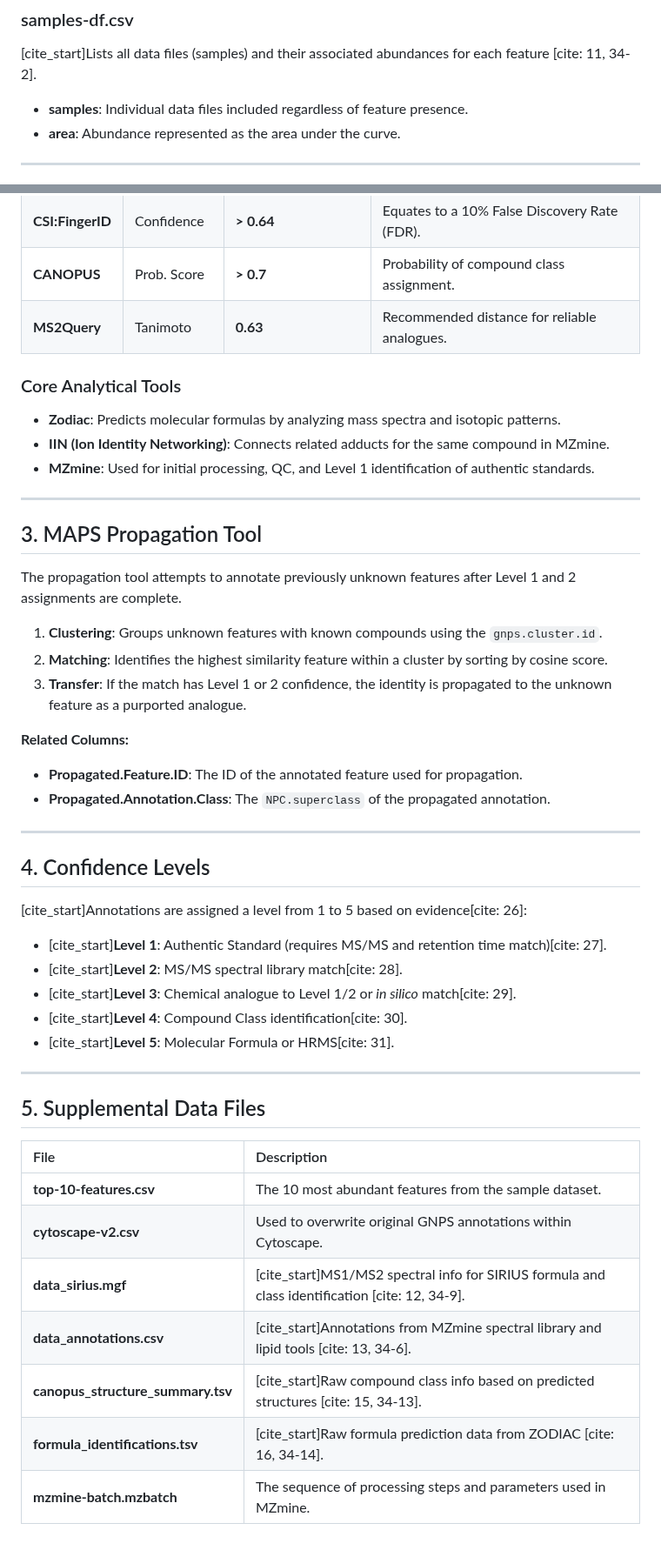
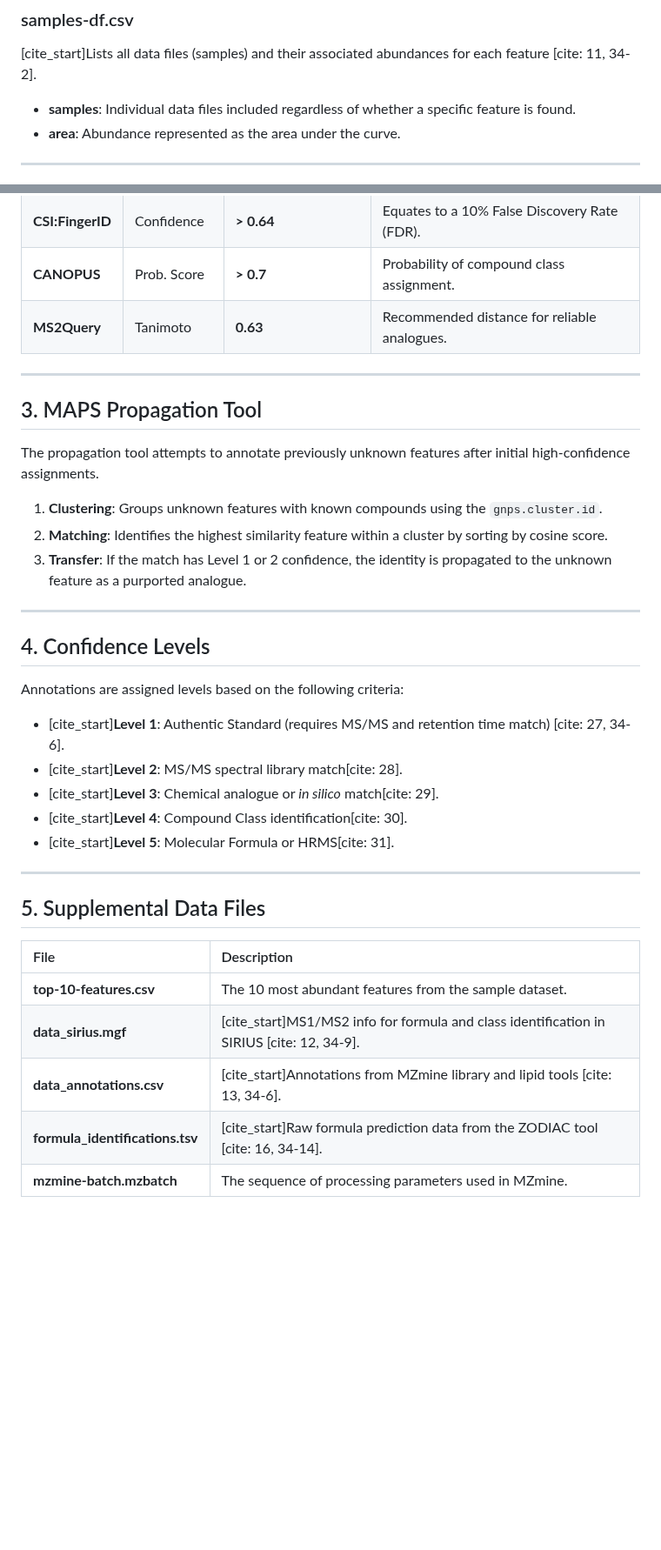
Before and after one commit to michael-cowled/MAPS---Metabolite-Annotation-Propagation-and-Synthesis, a Markdown page: README.md, 2 parts joined by grey strips. Shown at 87% size. Rendered like a GitHub page; blank space fills up the shorter version.

```diff
--- a/README.md
+++ b/README.md
@@ -26,7 +26,7 @@
 
 ### samples-df.csv
 [cite_start]Lists all data files (samples) and their associated abundances for each feature [cite: 11, 34-2].
-* **samples**: Individual data files included regardless of feature presence.
+* **samples**: Individual data files included regardless of whether a specific feature is found.
 * **area**: Abundance represented as the area under the curve.
 
 ---
@@ -42,34 +42,26 @@ MAPS integrates several third-party tools. High-confidence annotations are accep
 | **CANOPUS** | Prob. Score | **> 0.7** | Probability of compound class assignment. |
 | **MS2Query** | Tanimoto | **0.63** | Recommended distance for reliable analogues. |
 
-### Core Analytical Tools
-* **Zodiac**: Predicts molecular formulas by analyzing mass spectra and isotopic patterns.
-* **IIN (Ion Identity Networking)**: Connects related adducts for the same compound in MZmine.
-* **MZmine**: Used for initial processing, QC, and Level 1 identification of authentic standards.
 
 ---
 
 ## 3. MAPS Propagation Tool
 
-The propagation tool attempts to annotate previously unknown features after Level 1 and 2 assignments are complete.
+The propagation tool attempts to annotate previously unknown features after initial high-confidence assignments.
 
 1. **Clustering**: Groups unknown features with known compounds using the `gnps.cluster.id`.
 2. **Matching**: Identifies the highest similarity feature within a cluster by sorting by cosine score.
 3. **Transfer**: If the match has Level 1 or 2 confidence, the identity is propagated to the unknown feature as a purported analogue.
 
-**Related Columns:**
-* **Propagated.Feature.ID**: The ID of the annotated feature used for propagation.
-* **Propagated.Annotation.Class**: The `NPC.superclass` of the propagated annotation.
-
 ---
 
 ## 4. Confidence Levels
 
-[cite_start]Annotations are assigned a level from 1 to 5 based on evidence[cite: 26]:
+Annotations are assigned levels based on the following criteria:
 
-* [cite_start]**Level 1**: Authentic Standard (requires MS/MS and retention time match)[cite: 27].
+* [cite_start]**Level 1**: Authentic Standard (requires MS/MS and retention time match) [cite: 27, 34-6].
 * [cite_start]**Level 2**: MS/MS spectral library match[cite: 28].
-* [cite_start]**Level 3**: Chemical analogue to Level 1/2 or *in silico* match[cite: 29].
+* [cite_start]**Level 3**: Chemical analogue or *in silico* match[cite: 29].
 * [cite_start]**Level 4**: Compound Class identification[cite: 30].
 * [cite_start]**Level 5**: Molecular Formula or HRMS[cite: 31].
 
@@ -80,9 +72,7 @@ The propagation tool attempts to annotate previously unknown features after Leve
 | File | Description |
 | :--- | :--- |
 | **top-10-features.csv** | The 10 most abundant features from the sample dataset. |
-| **cytoscape-v2.csv** | Used to overwrite original GNPS annotations within Cytoscape. |
-| **data_sirius.mgf** | [cite_start]MS1/MS2 spectral info for SIRIUS formula and class identification [cite: 12, 34-9]. |
-| **data_annotations.csv** | [cite_start]Annotations from MZmine spectral library and lipid tools [cite: 13, 34-6]. |
-| **canopus_structure_summary.tsv** | [cite_start]Raw compound class info based on predicted structures [cite: 15, 34-13]. |
-| **formula_identifications.tsv** | [cite_start]Raw formula prediction data from ZODIAC [cite: 16, 34-14]. |
-| **mzmine-batch.mzbatch** | The sequence of processing steps and parameters used in MZmine. |
+| **data_sirius.mgf** | [cite_start]MS1/MS2 info for formula and class identification in SIRIUS [cite: 12, 34-9]. |
+| **data_annotations.csv** | [cite_start]Annotations from MZmine library and lipid tools [cite: 13, 34-6]. |
+| **formula_identifications.tsv** | [cite_start]Raw formula prediction data from the ZODIAC tool [cite: 16, 34-14]. |
+| **mzmine-batch.mzbatch** | The sequence of processing parameters used in MZmine. |
```
Also changed, not shown: other parts of README.md (+5 -5 lines).
